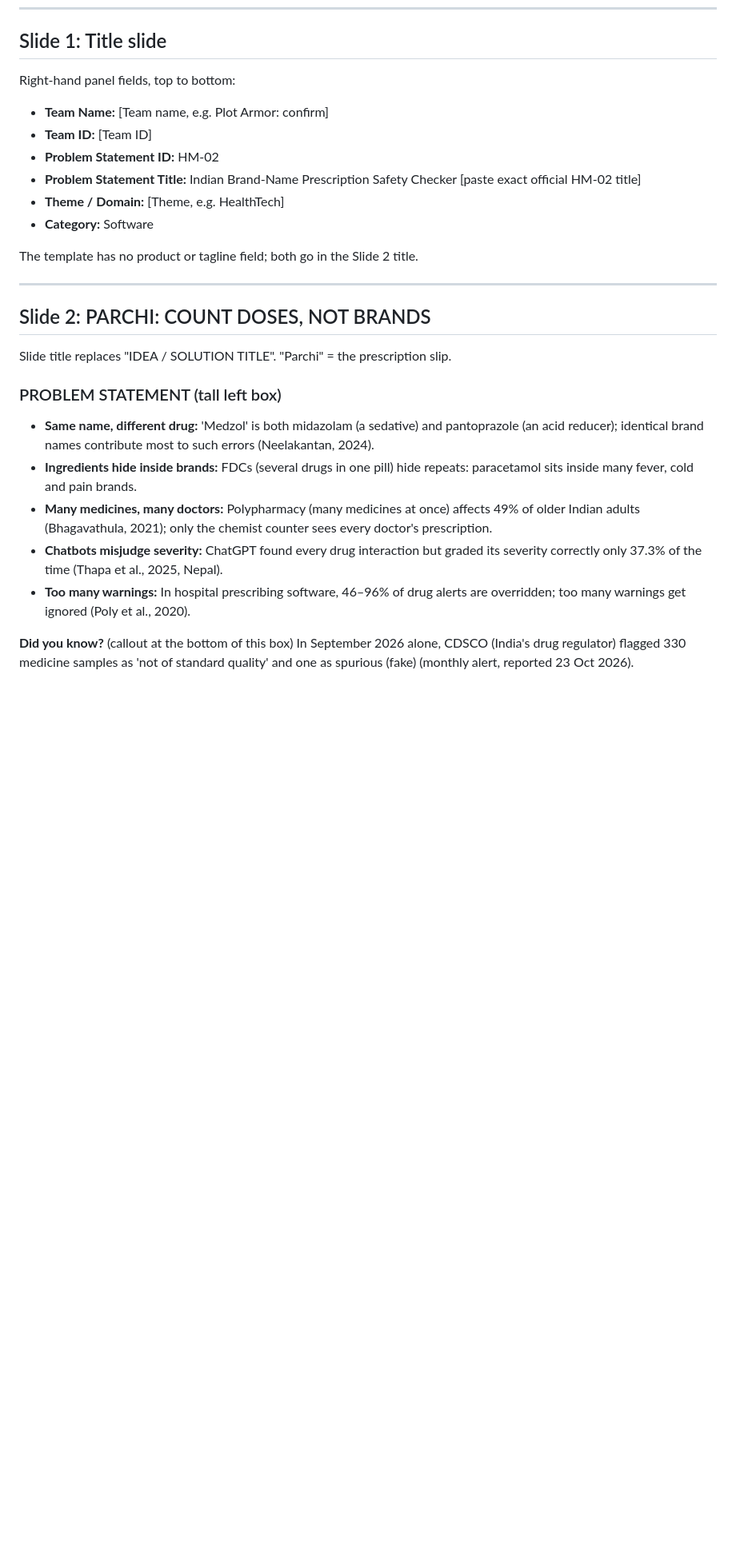
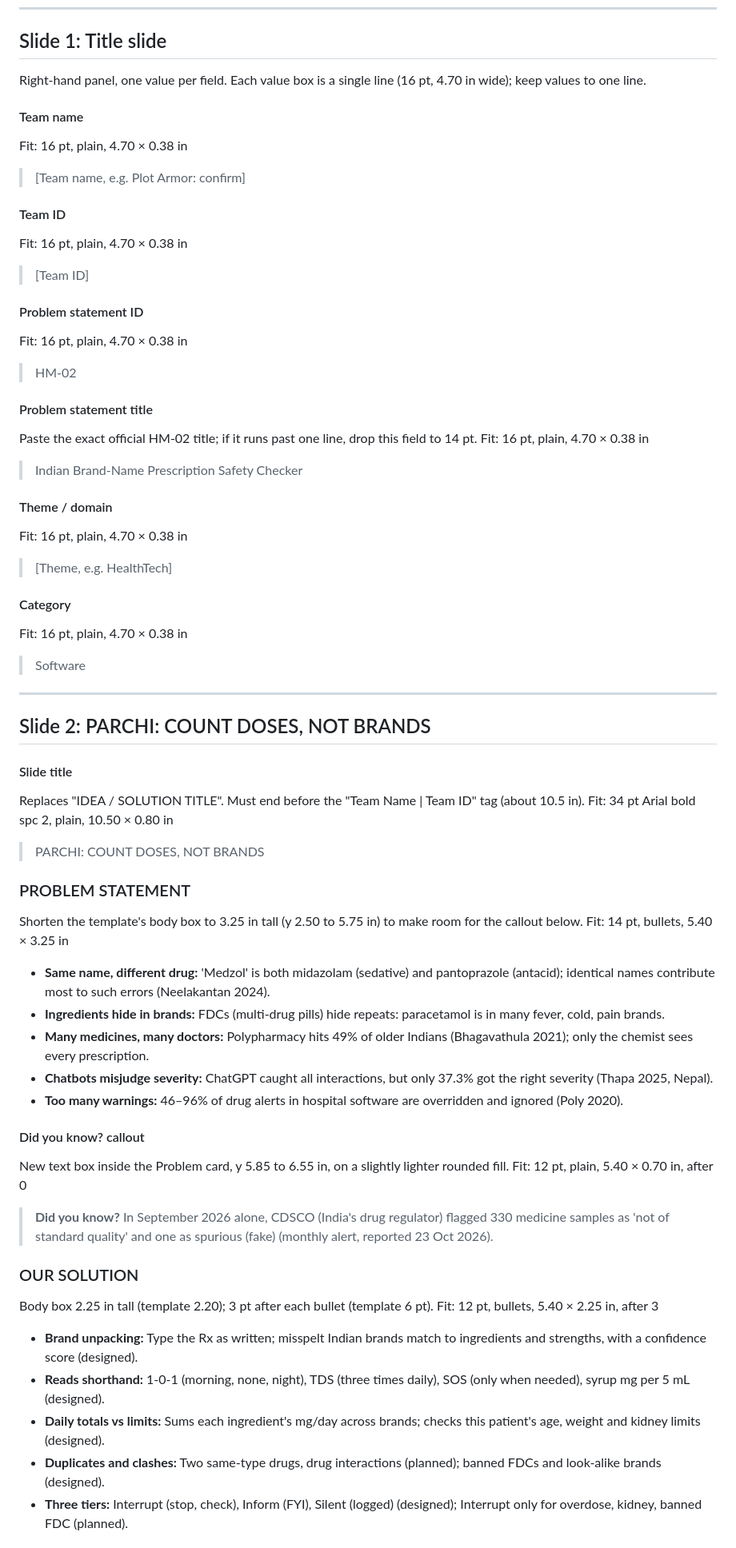
Before and after one commit to ved-jadhav-10/parchi, a Markdown page: docs/PPT.md, the part around one of its changes. Shown at 80% size. Drawn GitHub-style; blank space fills up the shorter version.

```diff
--- a/docs/PPT.md
+++ b/docs/PPT.md
@@ -47,30 +49,62 @@ Status tags used on every feature: **(designed)** = a typed interface for it exi
 
 ## Slide 1: Title slide
 
-Right-hand panel fields, top to bottom:
+Right-hand panel, one value per field. Each value box is a single line (16 pt, 4.70 in wide); keep values to one line.
 
-- **Team Name:** [Team name, e.g. Plot Armor: confirm]
-- **Team ID:** [Team ID]
-- **Problem Statement ID:** HM-02
-- **Problem Statement Title:** Indian Brand-Name Prescription Safety Checker [paste exact official HM-02 title]
-- **Theme / Domain:** [Theme, e.g. HealthTech]
-- **Category:** Software
+#### Team name
+Fit: 16 pt, plain, 4.70 × 0.38 in
+> [Team name, e.g. Plot Armor: confirm]
 
-The template has no product or tagline field; both go in the Slide 2 title.
+#### Team ID
+Fit: 16 pt, plain, 4.70 × 0.38 in
+> [Team ID]
+
+#### Problem statement ID
+Fit: 16 pt, plain, 4.70 × 0.38 in
+> HM-02
+
+#### Problem statement title
+Paste the exact official HM-02 title; if it runs past one line, drop this field to 14 pt.
+Fit: 16 pt, plain, 4.70 × 0.38 in
+> Indian Brand-Name Prescription Safety Checker
+
+#### Theme / domain
+Fit: 16 pt, plain, 4.70 × 0.38 in
+> [Theme, e.g. HealthTech]
+
+#### Category
+Fit: 16 pt, plain, 4.70 × 0.38 in
+> Software
 
 ---
 
 ## Slide 2: PARCHI: COUNT DOSES, NOT BRANDS
 
-Slide title replaces "IDEA / SOLUTION TITLE". "Parchi" = the prescription slip.
+#### Slide title
+Replaces "IDEA / SOLUTION TITLE". Must end before the "Team Name | Team ID" tag (about 10.5 in).
+Fit: 34 pt Arial bold spc 2, plain, 10.50 × 0.80 in
+> PARCHI: COUNT DOSES, NOT BRANDS
 
-### PROBLEM STATEMENT (tall left box)
+### PROBLEM STATEMENT
+Shorten the template's body box to 3.25 in tall (y 2.50 to 5.75 in) to make room for the callout below.
+Fit: 14 pt, bullets, 5.40 × 3.25 in
+- **Same name, different drug:** 'Medzol' is both midazolam (sedative) and pantoprazole (antacid); identical names contribute most to such errors (Neelakantan 2024).
+- **Ingredients hide in brands:** FDCs (multi-drug pills) hide repeats: paracetamol is in many fever, cold, pain brands.
+- **Many medicines, many doctors:** Polypharmacy hits 49% of older Indians (Bhagavathula 2021); only the chemist sees every prescription.
+- **Chatbots misjudge severity:** ChatGPT caught all interactions, but only 37.3% got the right severity (Thapa 2025, Nepal).
+- **Too many warnings:** 46–96% of drug alerts in hospital software are overridden and ignored (Poly 2020).
 
-- **Same name, different drug:** 'Medzol' is both midazolam (a sedative) and pantoprazole (an acid reducer); identical brand names contribute most to such errors (Neelakantan, 2024).
-- **Ingredients hide inside brands:** FDCs (several drugs in one pill) hide repeats: paracetamol sits inside many fever, cold and pain brands.
-- **Many medicines, many doctors:** Polypharmacy (many medicines at once) affects 49% of older Indian adults (Bhagavathula, 2021); only the chemist counter sees every doctor's prescription.
-- **Chatbots misjudge severity:** ChatGPT found every drug interaction but graded its severity correctly only 37.3% of the time (Thapa et al., 2025, Nepal).
-- **Too many warnings:** In hospital prescribing software, 46–96% of drug alerts are overridden; too many warnings get ignored (Poly et al., 2020).
+#### Did you know? callout
+New text box inside the Problem card, y 5.85 to 6.55 in, on a slightly lighter rounded fill.
+Fit: 12 pt, plain, 5.40 × 0.70 in, after 0
+> **Did you know?** In September 2026 alone, CDSCO (India's drug regulator) flagged 330 medicine samples as 'not of standard quality' and one as spurious (fake) (monthly alert, reported 23 Oct 2026).
 
-**Did you know?** (callout at the bottom of this box) In September 2026 alone, CDSCO (India's drug regulator) flagged 330 medicine samples as 'not of standard quality' and one as spurious (fake) (monthly alert, reported 23 Oct 2026).
+### OUR SOLUTION
+Body box 2.25 in tall (template 2.20); 3 pt after each bullet (template 6 pt).
+Fit: 12 pt, bullets, 5.40 × 2.25 in, after 3
+- **Brand unpacking:** Type the Rx as written; misspelt Indian brands match to ingredients and strengths, with a confidence score (designed).
+- **Reads shorthand:** 1-0-1 (morning, none, night), TDS (three times daily), SOS (only when needed), syrup mg per 5 mL (designed).
+- **Daily totals vs limits:** Sums each ingredient's mg/day across brands; checks this patient's age, weight and kidney limits (designed).
+- **Duplicates and clashes:** Two same-type drugs, drug interactions (planned); banned FDCs and look-alike brands (designed).
+- **Three tiers:** Interrupt (stop, check), Inform (FYI), Silent (logged) (designed); Interrupt only for overdose, kidney, banned FDC (planned).
 
```
Also changed, not shown: other parts of docs/PPT.md (+141 -140 lines).
